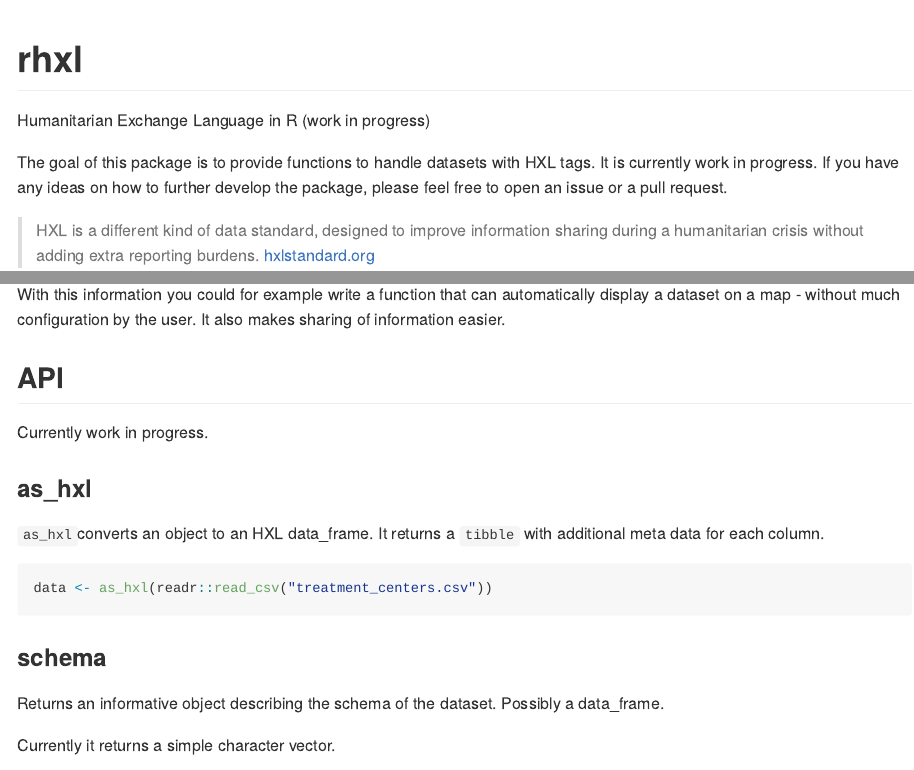
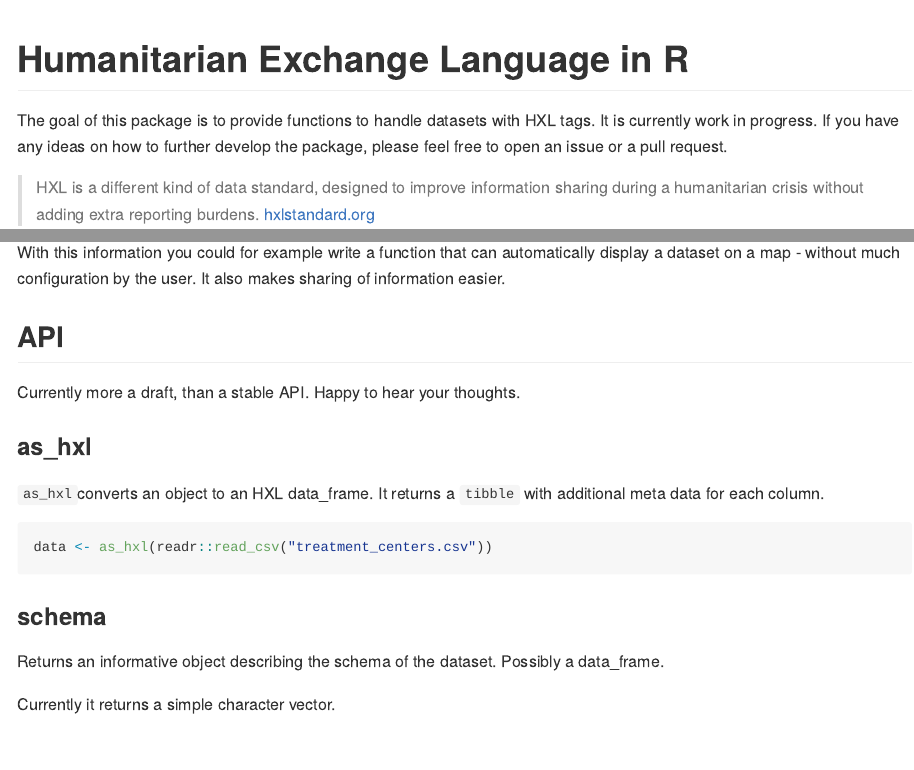
Before and after one commit to dirkschumacher/rhxl, an R Markdown document (README.Rmd): the page in a window 1100 px wide, from its top, and a second part further down, joined at a grey line. The pictures show the output file README.md that the author committed with the source, drawn offline in the style of GitHub; badge pictures from the web are left out.

Commit message:
Update readme

````diff
--- a/README.Rmd
+++ b/README.Rmd
@@ -14,13 +14,11 @@ library(rhxl)
 ```
 
 
-# rhxl
+# Humanitarian Exchange Language in R
 [![AppVeyor Build Status](https://ci.appveyor.com/api/projects/status/github/dirkschumacher/rhxl?branch=master&svg=true)](https://ci.appveyor.com/project/dirkschumacher/rhxl)
 [![Travis-CI Build Status](https://travis-ci.org/dirkschumacher/rhxl.svg?branch=master)](https://travis-ci.org/dirkschumacher/rhxl)
 [![Coverage Status](https://img.shields.io/codecov/c/github/dirkschumacher/rhxl/master.svg)](https://codecov.io/github/dirkschumacher/rhxl?branch=master)
 [![CRAN_Status_Badge](http://www.r-pkg.org/badges/version/rhxl)](https://cran.r-project.org/package=rhxl)
-
-Humanitarian Exchange Language in R (work in progress)
 
 The goal of this package is to provide functions to handle datasets with HXL tags. It is currently work in progress. If you have any ideas on how to further develop the package, please feel free to open an issue or a pull request.
 
@@ -62,7 +60,7 @@ With this information you could for example write a function that can automatica
 
 ## API
 
-Currently work in progress.
+Currently more a draft, than a stable API. Happy to hear your thoughts.
 
 ### as_hxl
 
````
Also changed, not shown: README.md.
